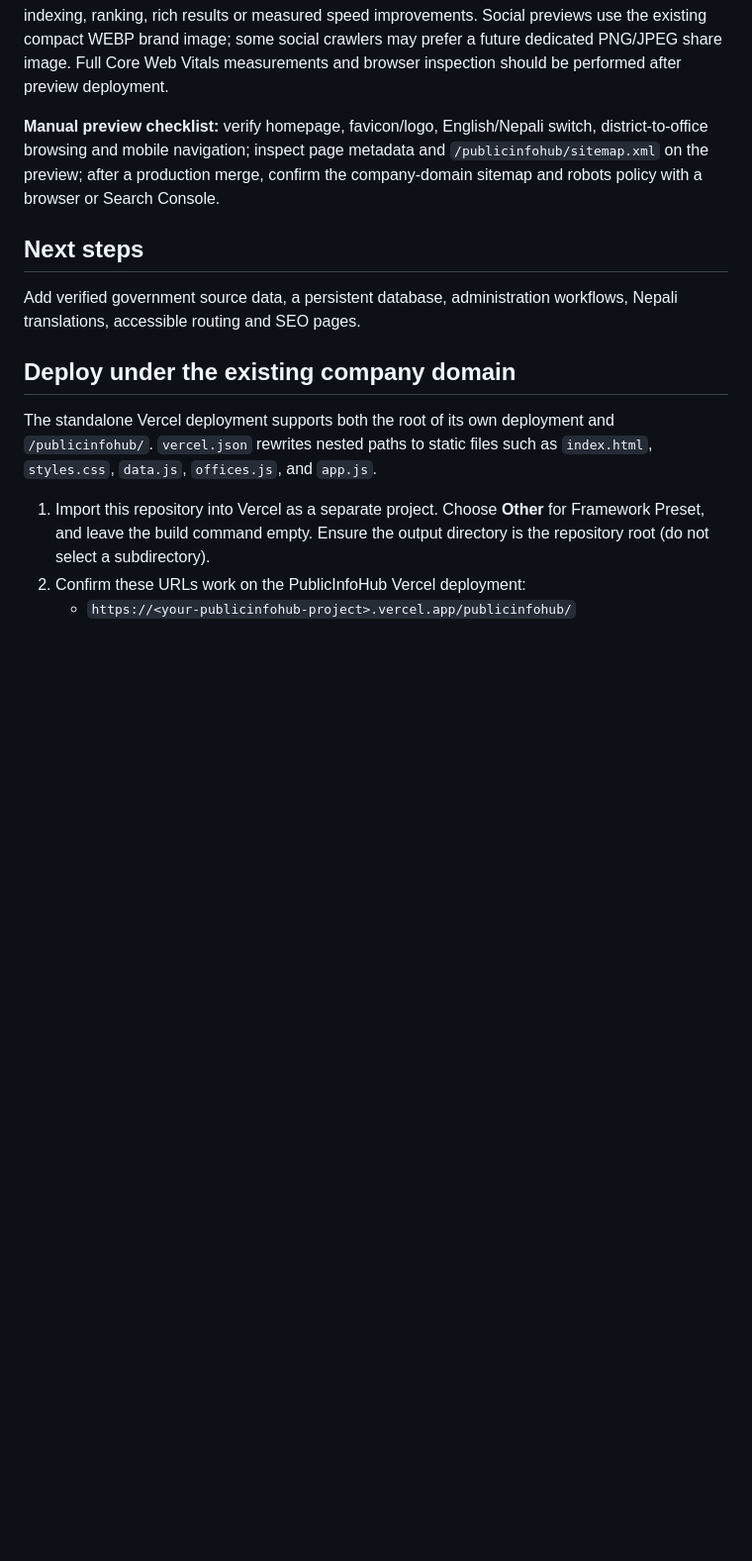
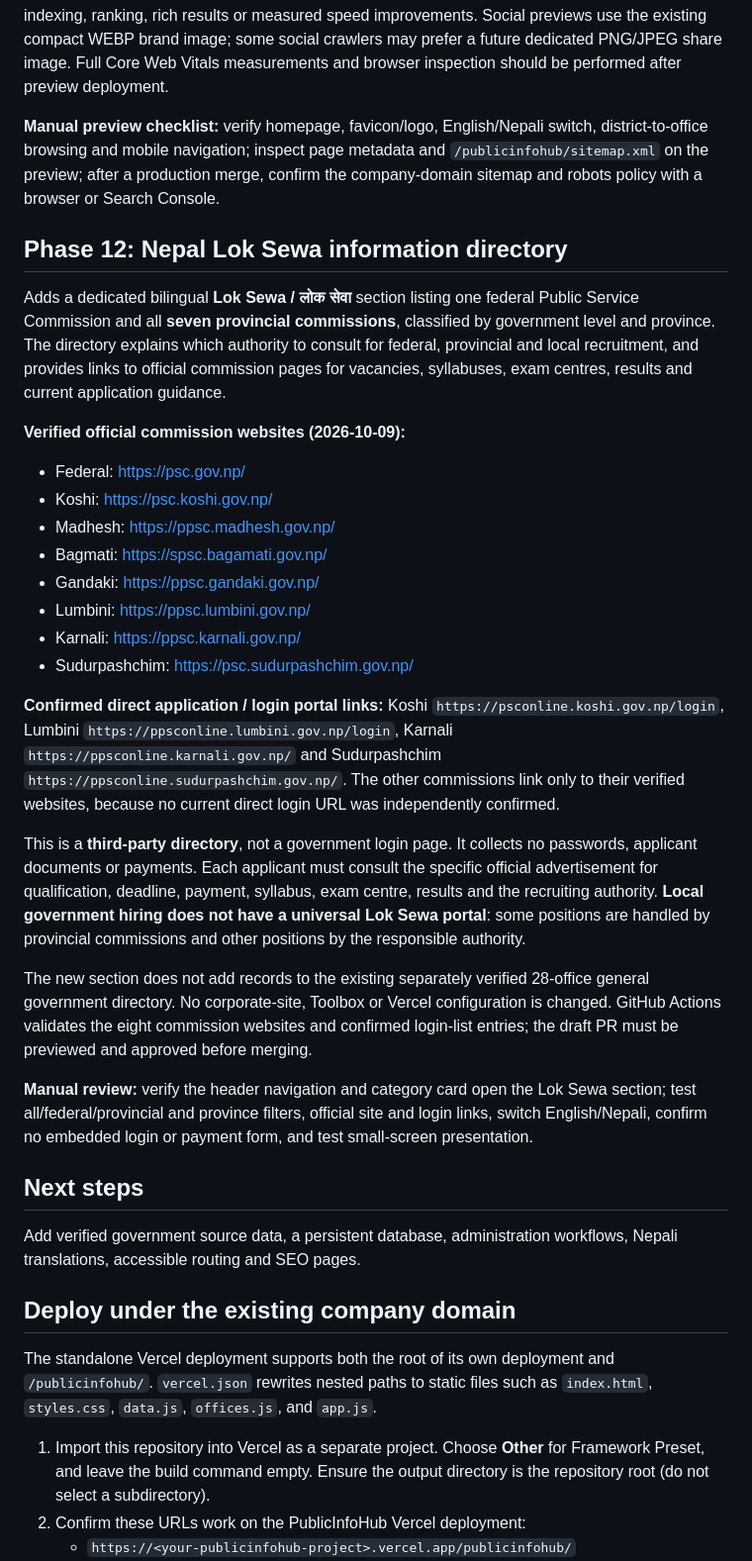
Before and after one commit to Bivekumarsah/AKELUWA-PublicInfoHub, a Markdown page: README.md, the part around the change. Shown at 99% size. Rendered like a GitHub page; blank space fills up the shorter version.

Commit message:
Document official Lok Sewa sources, verified application URLs and applicant safety

```diff
--- a/README.md
+++ b/README.md
@@ -113,6 +113,28 @@ Manual QA before merge: toggle language both ways on desktop/mobile; open Passpo
 
 **Manual preview checklist:** verify homepage, favicon/logo, English/Nepali switch, district-to-office browsing and mobile navigation; inspect page metadata and `/publicinfohub/sitemap.xml` on the preview; after a production merge, confirm the company-domain sitemap and robots policy with a browser or Search Console.
 
+## Phase 12: Nepal Lok Sewa information directory
+
+Adds a dedicated bilingual **Lok Sewa / लोक सेवा** section listing one federal Public Service Commission and all **seven provincial commissions**, classified by government level and province. The directory explains which authority to consult for federal, provincial and local recruitment, and provides links to official commission pages for vacancies, syllabuses, exam centres, results and current application guidance.
+
+**Verified official commission websites (2026-10-09):**
+- Federal: https://psc.gov.np/
+- Koshi: https://psc.koshi.gov.np/
+- Madhesh: https://ppsc.madhesh.gov.np/
+- Bagmati: https://spsc.bagamati.gov.np/
+- Gandaki: https://ppsc.gandaki.gov.np/
+- Lumbini: https://ppsc.lumbini.gov.np/
+- Karnali: https://ppsc.karnali.gov.np/
+- Sudurpashchim: https://psc.sudurpashchim.gov.np/
+
+**Confirmed direct application / login portal links:** Koshi `https://psconline.koshi.gov.np/login`, Lumbini `https://ppsconline.lumbini.gov.np/login`, Karnali `https://ppsconline.karnali.gov.np/` and Sudurpashchim `https://ppsconline.sudurpashchim.gov.np/`. The other commissions link only to their verified websites, because no current direct login URL was independently confirmed.
+
+This is a **third-party directory**, not a government login page. It collects no passwords, applicant documents or payments. Each applicant must consult the specific official advertisement for qualification, deadline, payment, syllabus, exam centre, results and the recruiting authority. **Local government hiring does not have a universal Lok Sewa portal**: some positions are handled by provincial commissions and other positions by the responsible authority.
+
+The new section does not add records to the existing separately verified 28-office general government directory. No corporate-site, Toolbox or Vercel configuration is changed. GitHub Actions validates the eight commission websites and confirmed login-list entries; the draft PR must be previewed and approved before merging.
+
+**Manual review:** verify the header navigation and category card open the Lok Sewa section; test all/federal/provincial and province filters, official site and login links, switch English/Nepali, confirm no embedded login or payment form, and test small-screen presentation.
+
 ## Next steps
 Add verified government source data, a persistent database, administration workflows, Nepali translations, accessible routing and SEO pages.
 
```
